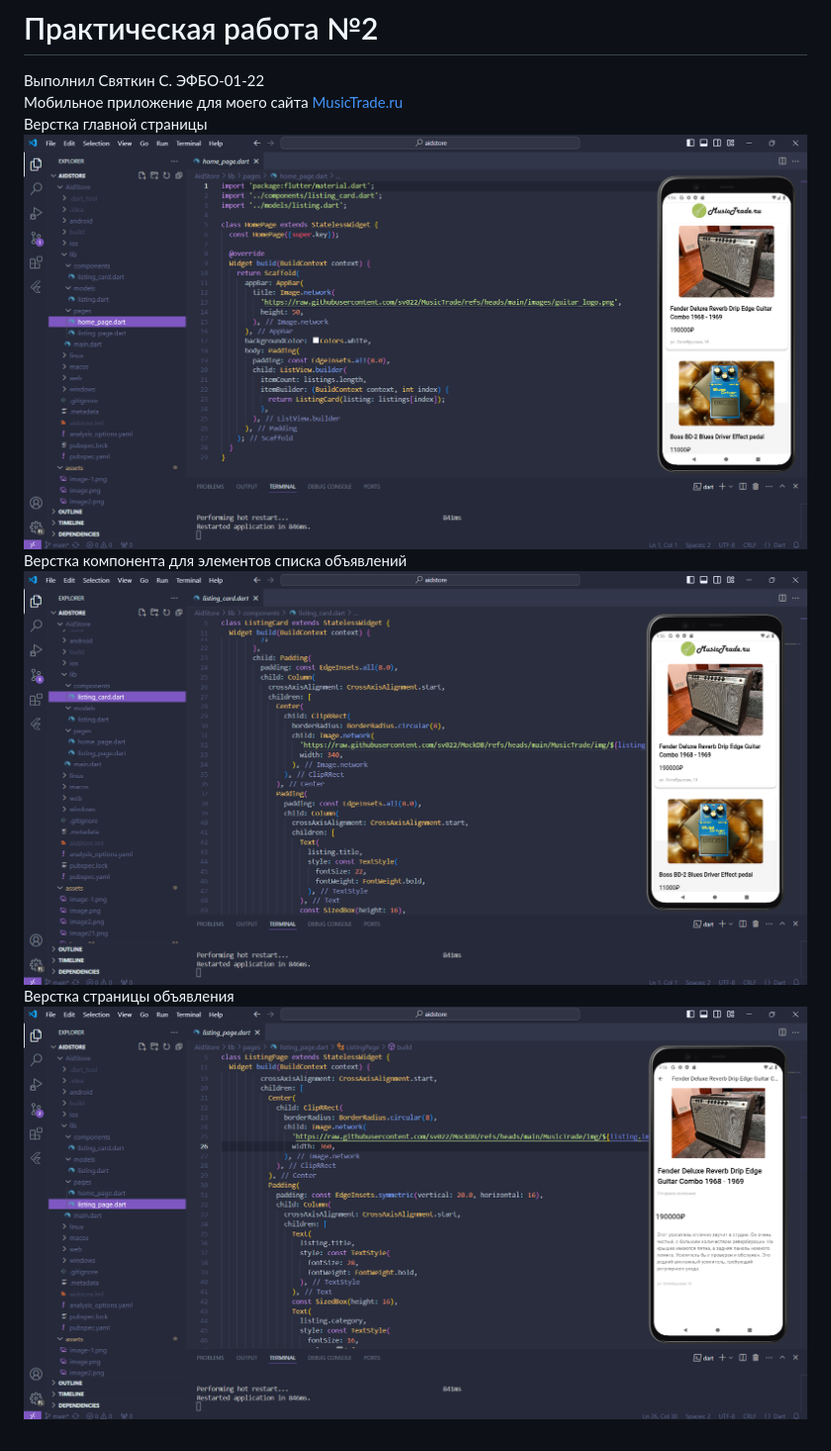
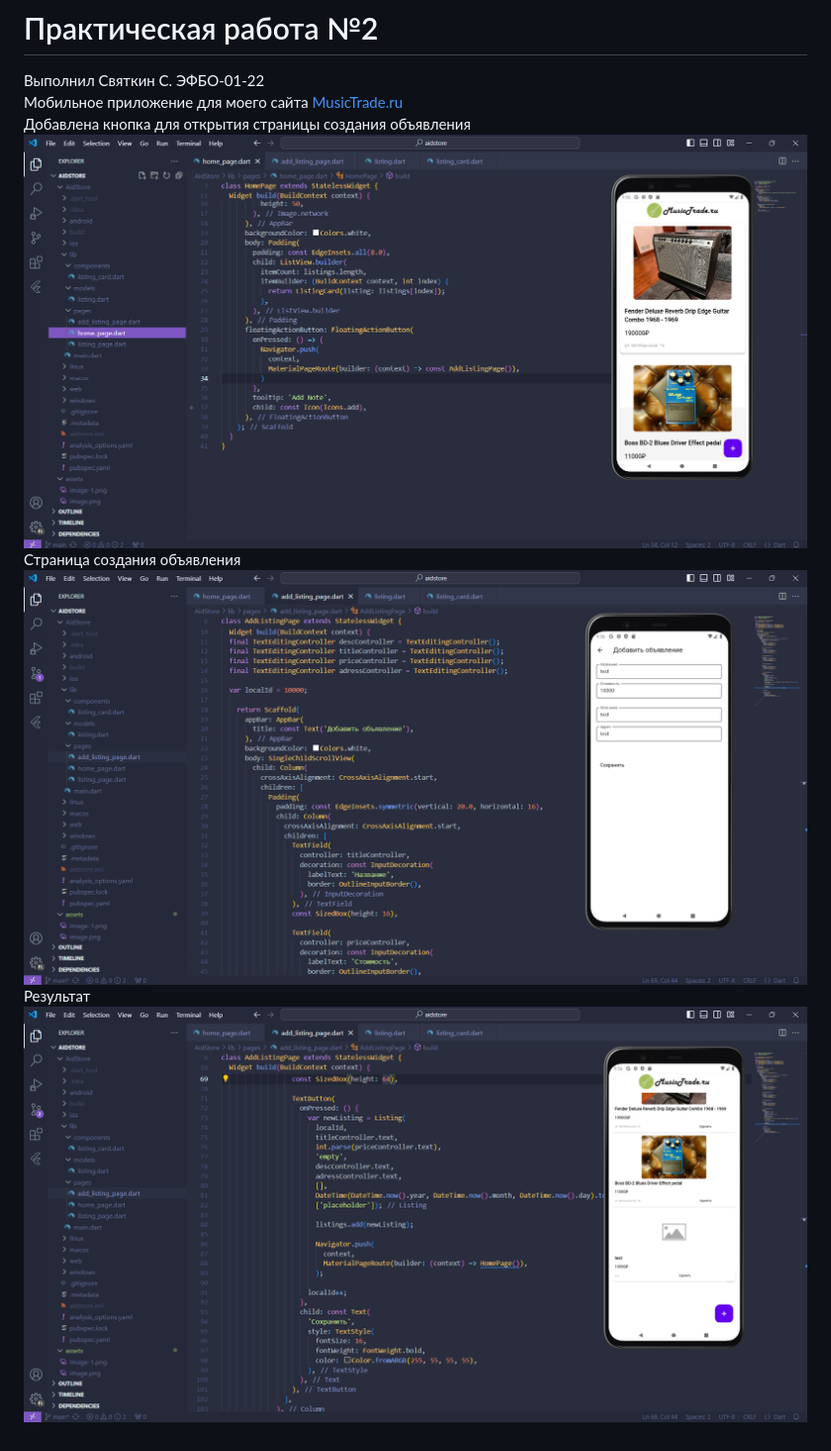
Before and after one commit to sv022/Flutter-101, a Markdown page: README.md, the part around the change. Shown: that part at 99% size. GitHub-like rendering; pictures changed too: assets/Image41.png (added), assets/Image42.png (added), assets/Image43.png (added).

```diff
--- a/README.md
+++ b/README.md
@@ -3,15 +3,15 @@
 <br>
 Мобильное приложение для моего сайта [MusicTrade.ru](https://github.com/sv022/MusicTrade/tree/main)
 <br>
-Верстка главной страницы
+Добавлена кнопка для открытия страницы создания объявления
 <br>
-![alt text](assets/Image31.png)
+![alt text](assets/Image41.png)
 <br>
-Верстка компонента для элементов списка объявлений
+Страница создания объявления
 <br>
-![alt text](assets/Image32.png)
+![alt text](assets/Image42.png)
 <br>
-Верстка страницы объявления
+Результат
 <br>
-![alt text](assets/Image33.png)
+![alt text](assets/Image43.png)
 <br>
```
